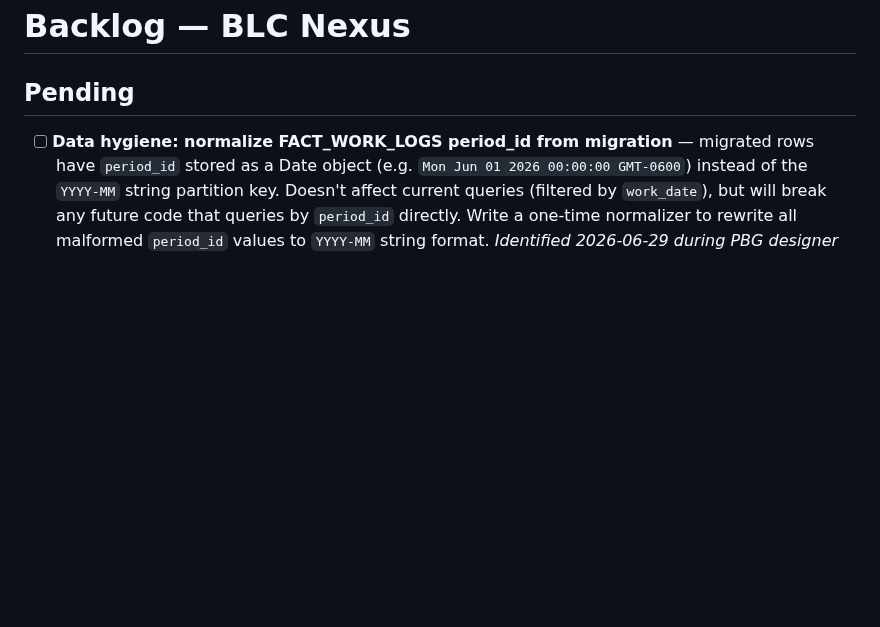
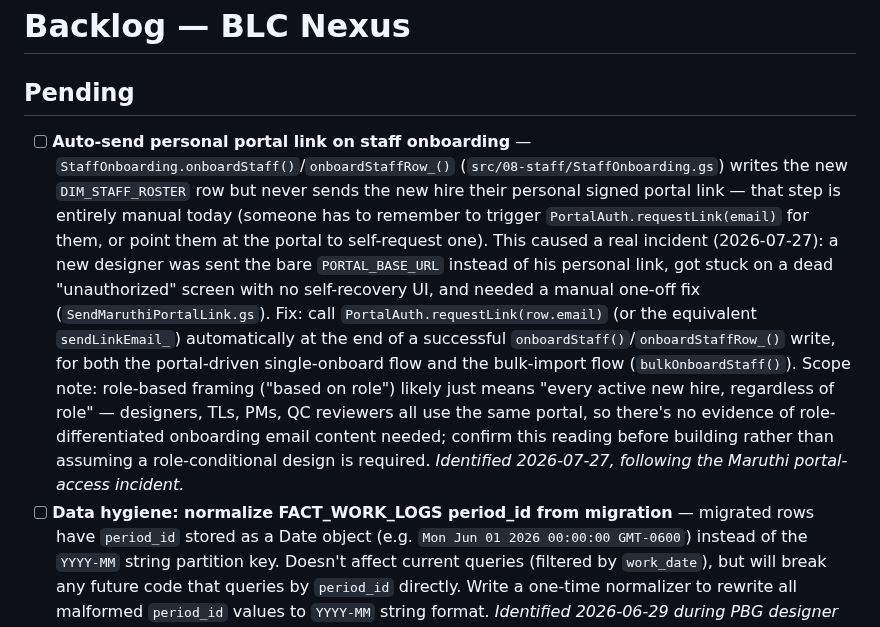
Before and after one commit to blccanada2026-lang/BLC-Automation, a Markdown page: .claude/context/backlog.md, the part around the change. GitHub-like rendering; blank space fills up the shorter version.

Commit message:
Add backlog item: auto-send personal portal link on staff onboarding
Currently entirely manual -- caused the 2026-07-27 Maruthi portal-access
incident (bare PORTAL_BASE_URL sent instead of a personal link, no
self-recovery UI when auth fails). Notes the likely scope (every new
hire, not role-conditional) as something to confirm before building,
not assume.

```diff
--- a/.claude/context/backlog.md
+++ b/.claude/context/backlog.md
@@ -1,6 +1,7 @@
 # Backlog — BLC Nexus
 
 ## Pending
+- [ ] **Auto-send personal portal link on staff onboarding** — `StaffOnboarding.onboardStaff()`/`onboardStaffRow_()` (`src/08-staff/StaffOnboarding.gs`) writes the new `DIM_STAFF_ROSTER` row but never sends the new hire their personal signed portal link — that step is entirely manual today (someone has to remember to trigger `PortalAuth.requestLink(email)` for them, or point them at the portal to self-request one). This caused a real incident (2026-07-27): a new designer was sent the bare `PORTAL_BASE_URL` instead of his personal link, got stuck on a dead "unauthorized" screen with no self-recovery UI, and needed a manual one-off fix (`SendMaruthiPortalLink.gs`). Fix: call `PortalAuth.requestLink(row.email)` (or the equivalent `sendLinkEmail_`) automatically at the end of a successful `onboardStaff()`/`onboardStaffRow_()` write, for both the portal-driven single-onboard flow and the bulk-import flow (`bulkOnboardStaff()`). Scope note: role-based framing ("based on role") likely just means "every active new hire, regardless of role" — designers, TLs, PMs, QC reviewers all use the same portal, so there's no evidence of role-differentiated onboarding email content needed; confirm this reading before building rather than assuming a role-conditional design is required. *Identified 2026-07-27, following the Maruthi portal-access incident.*
 - [ ] **Data hygiene: normalize FACT_WORK_LOGS period_id from migration** — migrated rows have `period_id` stored as a Date object (e.g. `Mon Jun 01 2026 00:00:00 GMT-0600`) instead of the `YYYY-MM` string partition key. Doesn't affect current queries (filtered by `work_date`), but will break any future code that queries by `period_id` directly. Write a one-time normalizer to rewrite all malformed `period_id` values to `YYYY-MM` string format. *Identified 2026-06-29 during PBG designer hours audit.*
 - [ ] **Leader Dashboard: TL-grouped team hours** — break flat Team Hours table into per-TL sections (e.g. "SVN's team: X hrs"). Currently all staff shown in one flat list sorted by total hours. *Requested 2026-05-07* — **Note: A2 (2026-06-22) now scopes TEAM_LEAD to own team only; this feature is about UI grouping for CEO/PM view, still pending.**
 - [ ] **Phase B security roadmap** — B1: fix rating portal functions to use PortalAuth.resolveEmail (currently Session.getActiveUser); B3: tighten QC scope (currently sees all jobs on shared accounts via buildTeamCodes_, should restrict to own allocated/reviewed jobs); B4: audit staffNameMap visibility (full staff directory sent to every authenticated user on every portal load). *Identified 2026-06-22 — awaiting Raj approval to proceed.*
```
